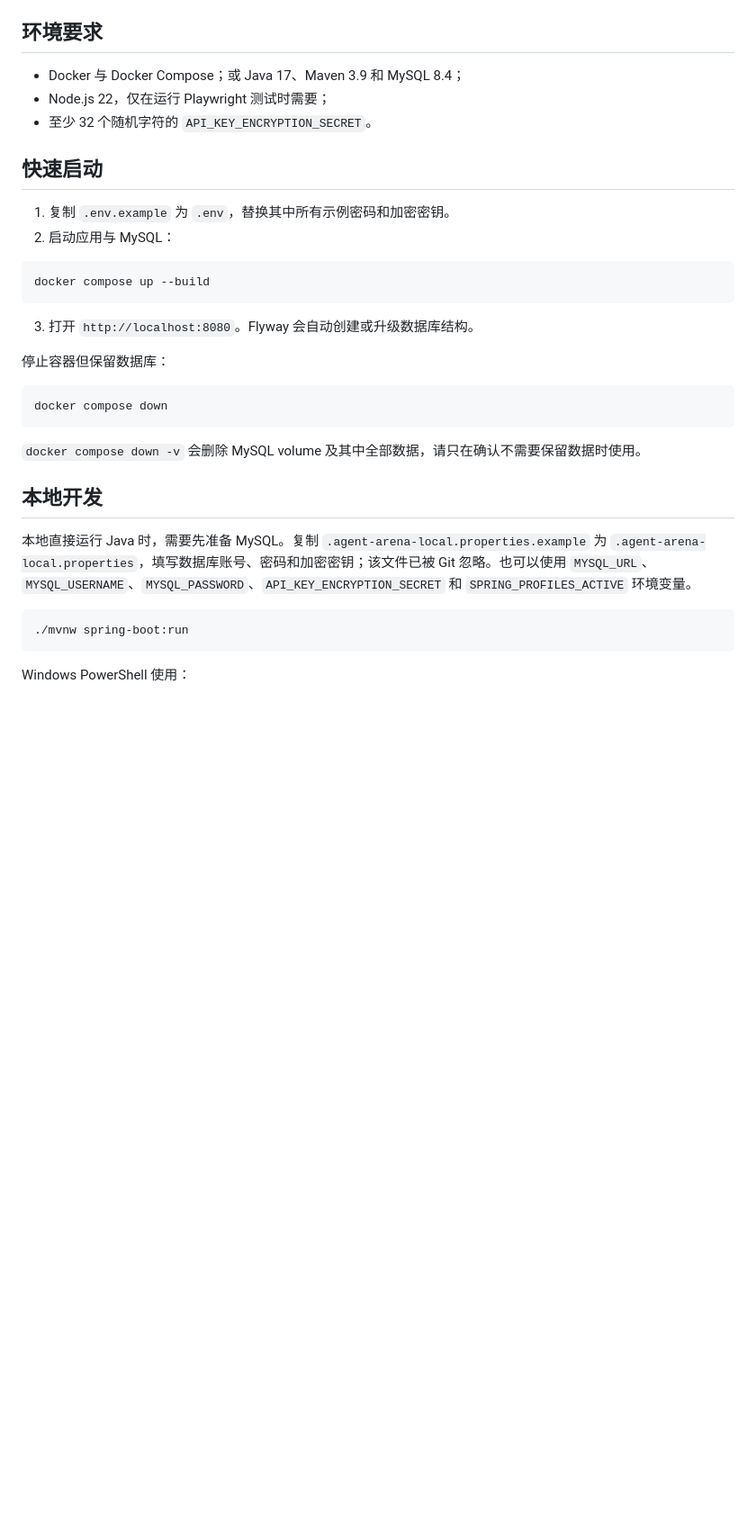
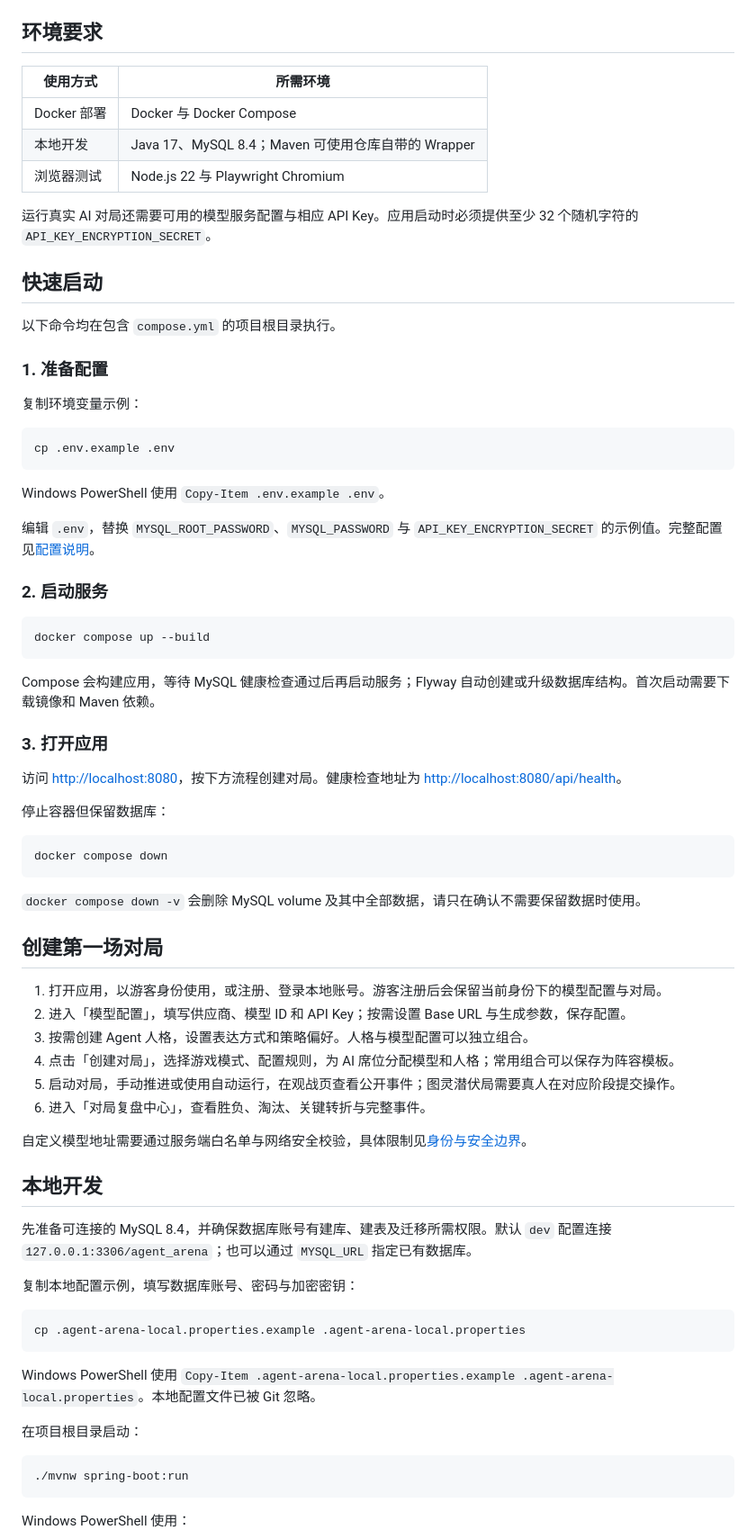
Before and after one commit to znnnnnnn-wil/Agent-Arena, a Markdown page: README.md, the part around one of its changes. Shown at 90% size. GitHub-like rendering; blank space fills up the shorter version.

Commit message:
docs: improve README onboarding and configuration guide

````diff
--- a/README.md
+++ b/README.md
@@ -43,20 +51,41 @@ src/main/java/com/zn/agentarena
 
 ## 环境要求
 
-- Docker 与 Docker Compose；或 Java 17、Maven 3.9 和 MySQL 8.4；
-- Node.js 22，仅在运行 Playwright 测试时需要；
-- 至少 32 个随机字符的 `API_KEY_ENCRYPTION_SECRET`。
+| 使用方式 | 所需环境 |
+| --- | --- |
+| Docker 部署 | Docker 与 Docker Compose |
+| 本地开发 | Java 17、MySQL 8.4；Maven 可使用仓库自带的 Wrapper |
+| 浏览器测试 | Node.js 22 与 Playwright Chromium |
+
+运行真实 AI 对局还需要可用的模型服务配置与相应 API Key。应用启动时必须提供至少 32 个随机字符的 `API_KEY_ENCRYPTION_SECRET`。
 
 ## 快速启动
 
-1. 复制 `.env.example` 为 `.env`，替换其中所有示例密码和加密密钥。
-2. 启动应用与 MySQL：
+以下命令均在包含 `compose.yml` 的项目根目录执行。
+
+### 1. 准备配置
+
+复制环境变量示例：
+
+```bash
+cp .env.example .env
+```
+
+Windows PowerShell 使用 `Copy-Item .env.example .env`。
+
+编辑 `.env`，替换 `MYSQL_ROOT_PASSWORD`、`MYSQL_PASSWORD` 与 `API_KEY_ENCRYPTION_SECRET` 的示例值。完整配置见[配置说明](#配置说明)。
+
+### 2. 启动服务
 
 ```bash
 docker compose up --build
 ```
 
-3. 打开 `http://localhost:8080`。Flyway 会自动创建或升级数据库结构。
+Compose 会构建应用，等待 MySQL 健康检查通过后再启动服务；Flyway 自动创建或升级数据库结构。首次启动需要下载镜像和 Maven 依赖。
+
+### 3. 打开应用
+
+访问 [http://localhost:8080](http://localhost:8080)，按下方流程创建对局。健康检查地址为 [http://localhost:8080/api/health](http://localhost:8080/api/health)。
 
 停止容器但保留数据库：
 
@@ -66,9 +95,30 @@ docker compose down
 
 `docker compose down -v` 会删除 MySQL volume 及其中全部数据，请只在确认不需要保留数据时使用。
 
+## 创建第一场对局
+
+1. 打开应用，以游客身份使用，或注册、登录本地账号。游客注册后会保留当前身份下的模型配置与对局。
+2. 进入「模型配置」，填写供应商、模型 ID 和 API Key；按需设置 Base URL 与生成参数，保存配置。
+3. 按需创建 Agent 人格，设置表达方式和策略偏好。人格与模型配置可以独立组合。
+4. 点击「创建对局」，选择游戏模式、配置规则，为 AI 席位分配模型和人格；常用组合可以保存为阵容模板。
+5. 启动对局，手动推进或使用自动运行，在观战页查看公开事件；图灵潜伏局需要真人在对应阶段提交操作。
+6. 进入「对局复盘中心」，查看胜负、淘汰、关键转折与完整事件。
+
+自定义模型地址需要通过服务端白名单与网络安全校验，具体限制见[身份与安全边界](#身份与安全边界)。
+
 ## 本地开发
 
-本地直接运行 Java 时，需要先准备 MySQL。复制 `.agent-arena-local.properties.example` 为 `.agent-arena-local.properties`，填写数据库账号、密码和加密密钥；该文件已被 Git 忽略。也可以使用 `MYSQL_URL`、`MYSQL_USERNAME`、`MYSQL_PASSWORD`、`API_KEY_ENCRYPTION_SECRET` 和 `SPRING_PROFILES_ACTIVE` 环境变量。
+先准备可连接的 MySQL 8.4，并确保数据库账号有建库、建表及迁移所需权限。默认 `dev` 配置连接 `127.0.0.1:3306/agent_arena`；也可以通过 `MYSQL_URL` 指定已有数据库。
+
+复制本地配置示例，填写数据库账号、密码与加密密钥：
+
+```bash
+cp .agent-arena-local.properties.example .agent-arena-local.properties
+```
+
+Windows PowerShell 使用 `Copy-Item .agent-arena-local.properties.example .agent-arena-local.properties`。本地配置文件已被 Git 忽略。
+
+在项目根目录启动：
 
 ```bash
 ./mvnw spring-boot:run
````
Also changed, not shown: other parts of README.md (+64 -10 lines).
